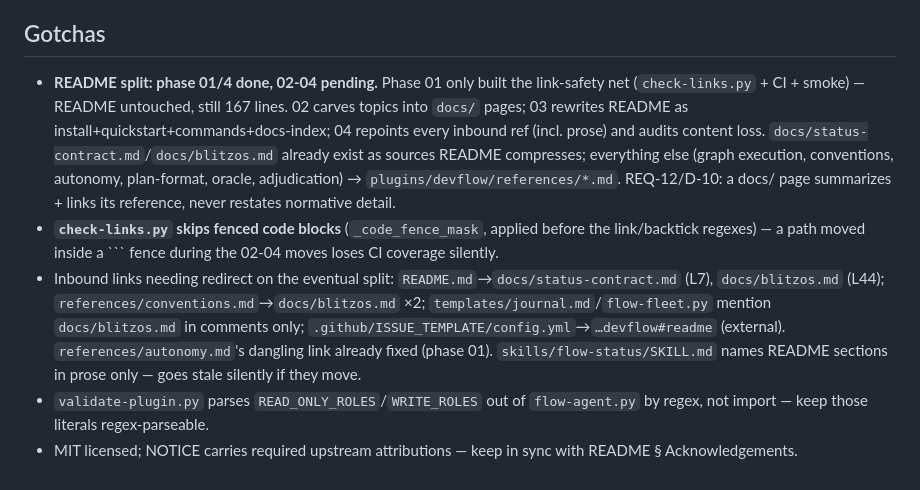
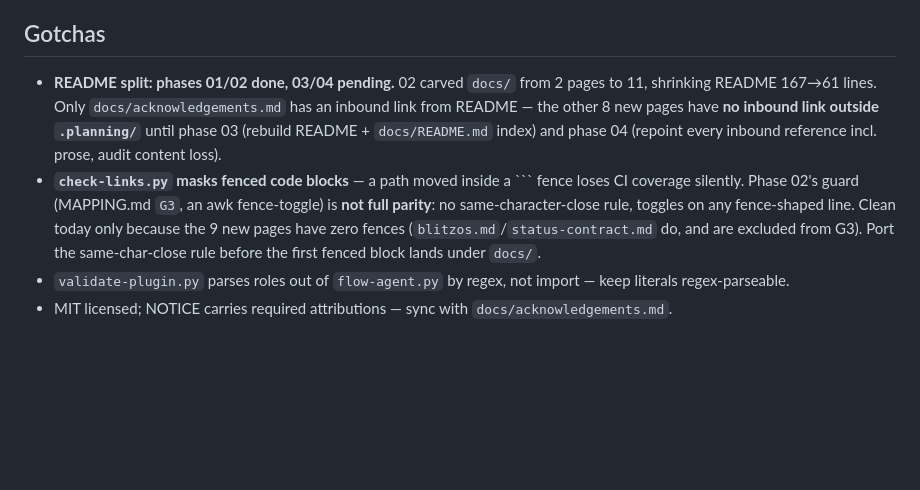
Before and after one commit to jbrianfrancis-ir/devflow, a Markdown page: .planning/codebase/MAP.md, the part around one of its changes. Drawn GitHub-style; blank space fills up the shorter version.

````diff
--- a/.planning/codebase/MAP.md
+++ b/.planning/codebase/MAP.md
@@ -54,7 +57,6 @@ build: none | test: unittest, 49 tests | lint: validate-plugin.py | links: check
 
 ## Gotchas
-- **README split: phase 01/4 done, 02-04 pending.** Phase 01 only built the link-safety net (`check-links.py` + CI + smoke) — README untouched, still 167 lines. 02 carves topics into `docs/` pages; 03 rewrites README as install+quickstart+commands+docs-index; 04 repoints every inbound ref (incl. prose) and audits content loss. `docs/status-contract.md`/`docs/blitzos.md` already exist as sources README compresses; everything else (graph execution, conventions, autonomy, plan-format, oracle, adjudication) → `plugins/devflow/references/*.md`. REQ-12/D-10: a docs/ page summarizes + links its reference, never restates normative detail.
-- **`check-links.py` skips fenced code blocks** (`_code_fence_mask`, applied before the link/backtick regexes) — a path moved inside a ``` fence during the 02-04 moves loses CI coverage silently.
-- Inbound links needing redirect on the eventual split: `README.md`→`docs/status-contract.md` (L7), `docs/blitzos.md` (L44); `references/conventions.md`→`docs/blitzos.md` ×2; `templates/journal.md`/`flow-fleet.py` mention `docs/blitzos.md` in comments only; `.github/ISSUE_TEMPLATE/config.yml`→`…devflow#readme` (external). `references/autonomy.md`'s dangling link already fixed (phase 01). `skills/flow-status/SKILL.md` names README sections in prose only — goes stale silently if they move.
-- `validate-plugin.py` parses `READ_ONLY_ROLES`/`WRITE_ROLES` out of `flow-agent.py` by regex, not import — keep those literals regex-parseable.
-- MIT licensed; NOTICE carries required upstream attributions — keep in sync with README § Acknowledgements.
+- **README split: phases 01/02 done, 03/04 pending.** 02 carved `docs/` from 2 pages to 11, shrinking README 167→61 lines. Only `docs/acknowledgements.md` has an inbound link from README — the other 8 new pages have **no inbound link outside `.planning/`** until phase 03 (rebuild README + `docs/README.md` index) and phase 04 (repoint every inbound reference incl. prose, audit content loss).
+- **`check-links.py` masks fenced code blocks** — a path moved inside a ``` fence loses CI coverage silently. Phase 02's guard (MAPPING.md `G3`, an awk fence-toggle) is **not full parity**: no same-character-close rule, toggles on any fence-shaped line. Clean today only because the 9 new pages have zero fences (`blitzos.md`/`status-contract.md` do, and are excluded from G3). Port the same-char-close rule before the first fenced block lands under `docs/`.
+- `validate-plugin.py` parses roles out of `flow-agent.py` by regex, not import — keep literals regex-parseable.
+- MIT licensed; NOTICE carries required attributions — sync with `docs/acknowledgements.md`.
````
Also changed, not shown: other parts of .planning/codebase/MAP.md (+21 -18 lines).
